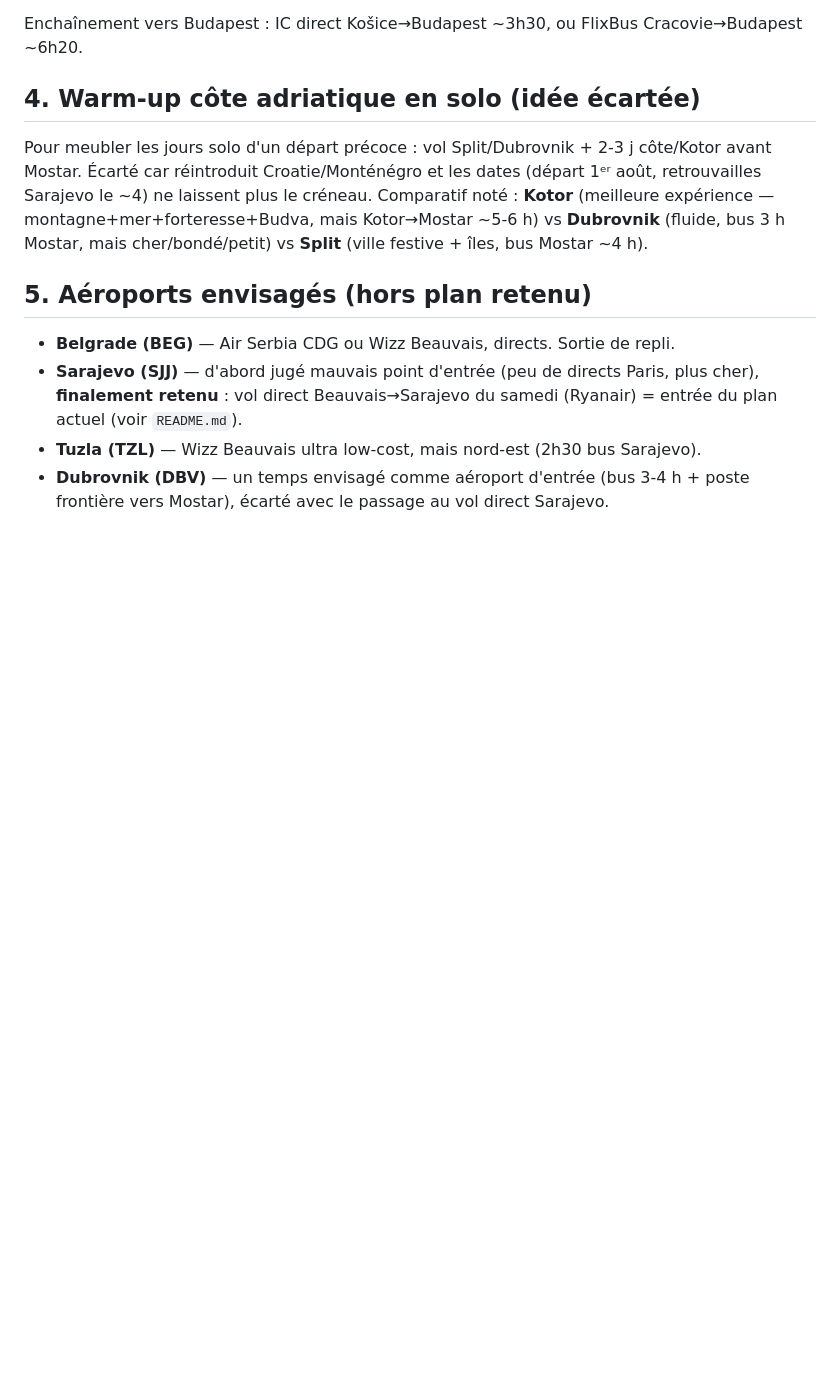
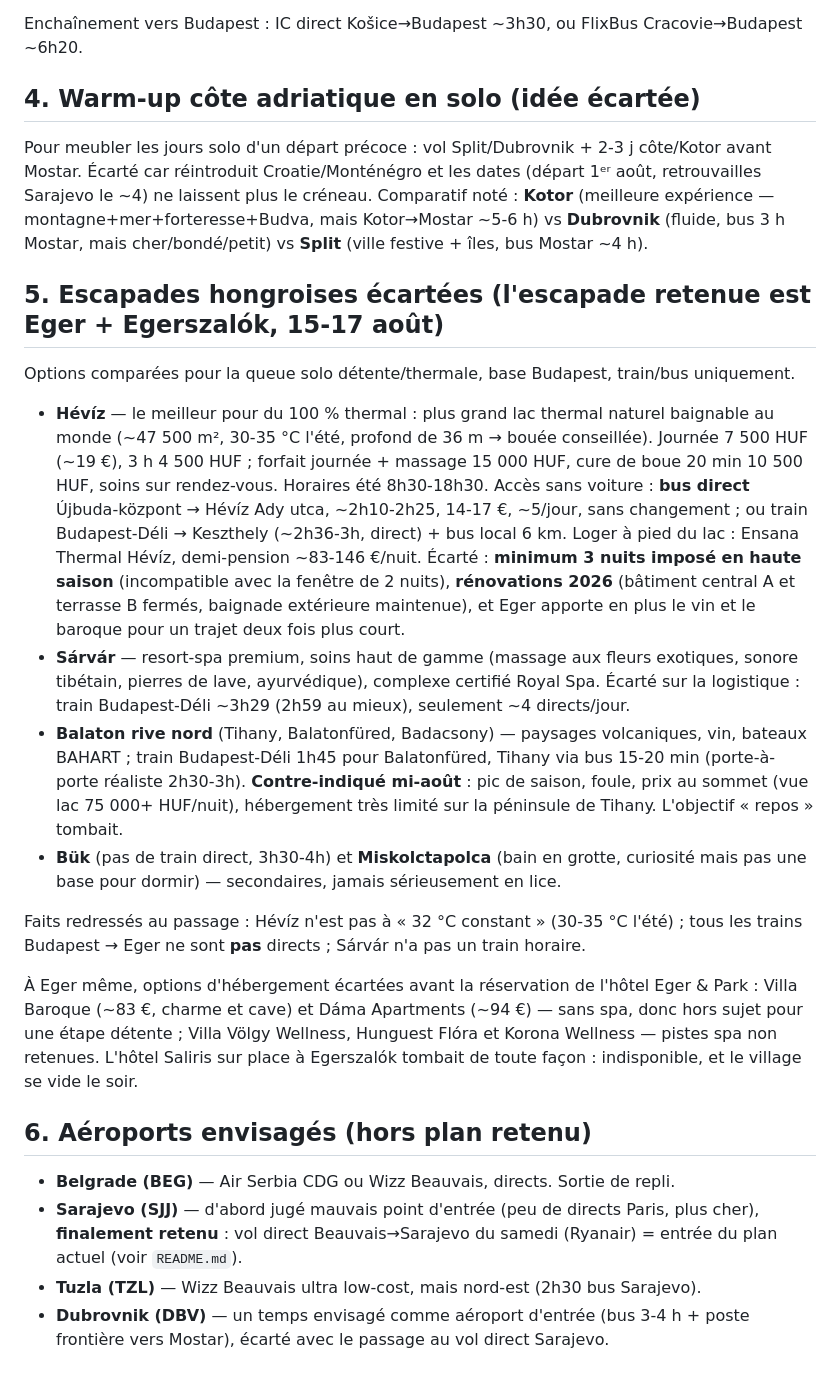
Before and after one commit to lou-theo/carnet-balkans, a Markdown page: PISTES-ABANDONNEES.md, the part around the change. Drawn GitHub-style; blank space fills up the shorter version.

Commit message:
Archive : escapades hongroises écartées (Hévíz, Sárvár, Balaton, Bük)
L'archive ne gardait trace que des pistes du plan v1 alors que le choix de
l'escapade hongroise avait aussi eu ses recalés. Détails inlinés (tarifs,
accès, motif d'abandon) pour ne dépendre d'aucune note locale.

Co-Authored-By: Claude Opus 5 (1M context) <noreply@anthropic.com>

```diff
--- a/PISTES-ABANDONNEES.md
+++ b/PISTES-ABANDONNEES.md
@@ -47,7 +47,20 @@ Pour meubler les jours solo d'un départ précoce : vol Split/Dubrovnik + 2-3 j
 Écarté car réintroduit Croatie/Monténégro et les dates (départ 1ᵉʳ août, retrouvailles Sarajevo le ~4) ne laissent plus le créneau.
 Comparatif noté : **Kotor** (meilleure expérience — montagne+mer+forteresse+Budva, mais Kotor→Mostar ~5-6 h) vs **Dubrovnik** (fluide, bus 3 h Mostar, mais cher/bondé/petit) vs **Split** (ville festive + îles, bus Mostar ~4 h).
 
-## 5. Aéroports envisagés (hors plan retenu)
+## 5. Escapades hongroises écartées (l'escapade retenue est Eger + Egerszalók, 15-17 août)
+
+Options comparées pour la queue solo détente/thermale, base Budapest, train/bus uniquement.
+
+- **Hévíz** — le meilleur pour du 100 % thermal : plus grand lac thermal naturel baignable au monde (~47 500 m², 30-35 °C l'été, profond de 36 m → bouée conseillée). Journée 7 500 HUF (~19 €), 3 h 4 500 HUF ; forfait journée + massage 15 000 HUF, cure de boue 20 min 10 500 HUF, soins sur rendez-vous. Horaires été 8h30-18h30. Accès sans voiture : **bus direct** Újbuda-központ → Hévíz Ady utca, ~2h10-2h25, 14-17 €, ~5/jour, sans changement ; ou train Budapest-Déli → Keszthely (~2h36-3h, direct) + bus local 6 km. Loger à pied du lac : Ensana Thermal Hévíz, demi-pension ~83-146 €/nuit. Écarté : **minimum 3 nuits imposé en haute saison** (incompatible avec la fenêtre de 2 nuits), **rénovations 2026** (bâtiment central A et terrasse B fermés, baignade extérieure maintenue), et Eger apporte en plus le vin et le baroque pour un trajet deux fois plus court.
+- **Sárvár** — resort-spa premium, soins haut de gamme (massage aux fleurs exotiques, sonore tibétain, pierres de lave, ayurvédique), complexe certifié Royal Spa. Écarté sur la logistique : train Budapest-Déli ~3h29 (2h59 au mieux), seulement ~4 directs/jour.
+- **Balaton rive nord** (Tihany, Balatonfüred, Badacsony) — paysages volcaniques, vin, bateaux BAHART ; train Budapest-Déli 1h45 pour Balatonfüred, Tihany via bus 15-20 min (porte-à-porte réaliste 2h30-3h). **Contre-indiqué mi-août** : pic de saison, foule, prix au sommet (vue lac 75 000+ HUF/nuit), hébergement très limité sur la péninsule de Tihany. L'objectif « repos » tombait.
+- **Bük** (pas de train direct, 3h30-4h) et **Miskolctapolca** (bain en grotte, curiosité mais pas une base pour dormir) — secondaires, jamais sérieusement en lice.
+
+Faits redressés au passage : Hévíz n'est pas à « 32 °C constant » (30-35 °C l'été) ; tous les trains Budapest → Eger ne sont **pas** directs ; Sárvár n'a pas un train horaire.
+
+À Eger même, options d'hébergement écartées avant la réservation de l'hôtel Eger & Park : Villa Baroque (~83 €, charme et cave) et Dáma Apartments (~94 €) — sans spa, donc hors sujet pour une étape détente ; Villa Völgy Wellness, Hunguest Flóra et Korona Wellness — pistes spa non retenues. L'hôtel Saliris sur place à Egerszalók tombait de toute façon : indisponible, et le village se vide le soir.
+
+## 6. Aéroports envisagés (hors plan retenu)
 
 - **Belgrade (BEG)** — Air Serbia CDG ou Wizz Beauvais, directs. Sortie de repli.
 - **Sarajevo (SJJ)** — d'abord jugé mauvais point d'entrée (peu de directs Paris, plus cher), **finalement retenu** : vol direct Beauvais→Sarajevo du samedi (Ryanair) = entrée du plan actuel (voir `README.md`).
```
